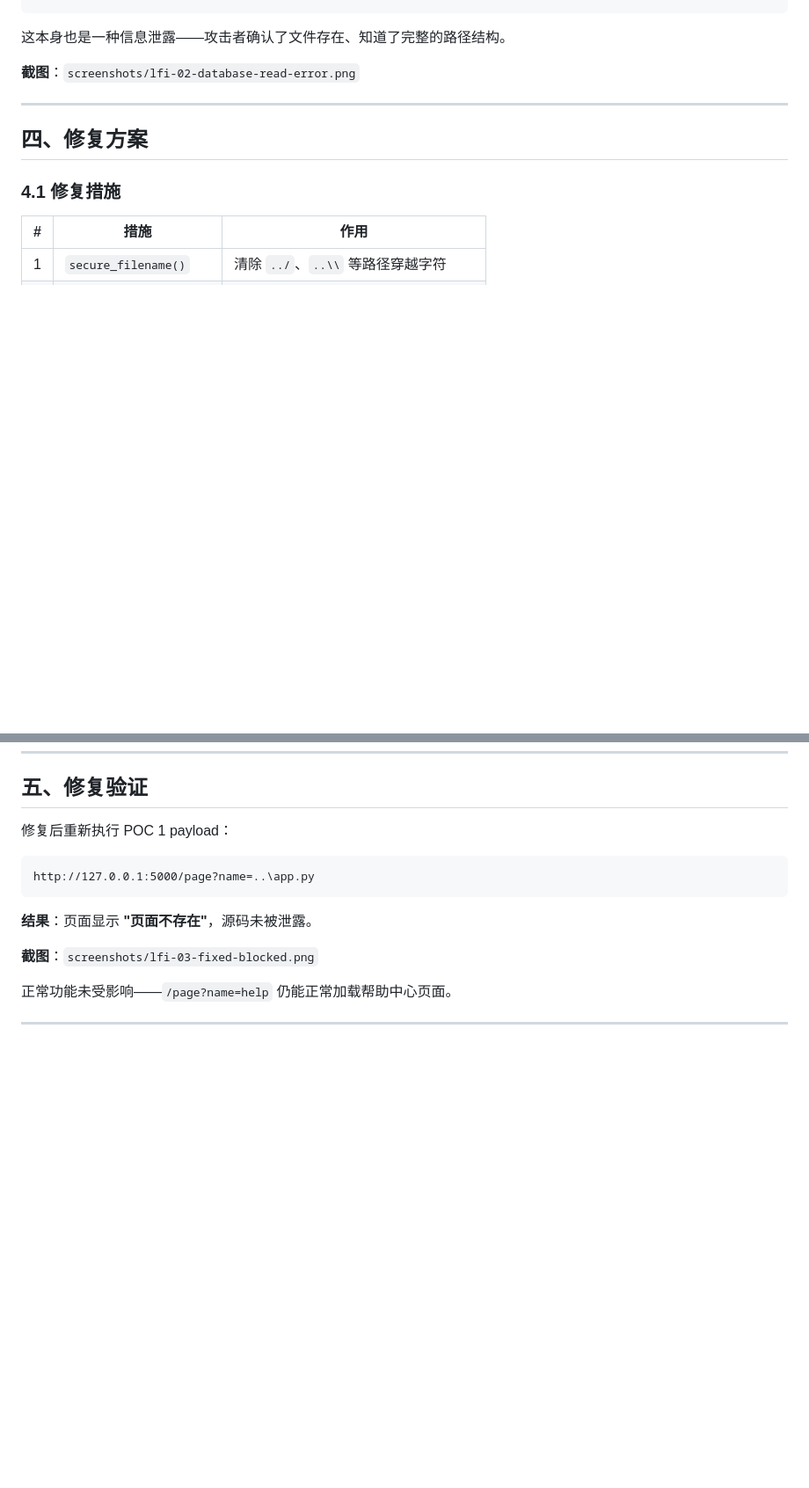
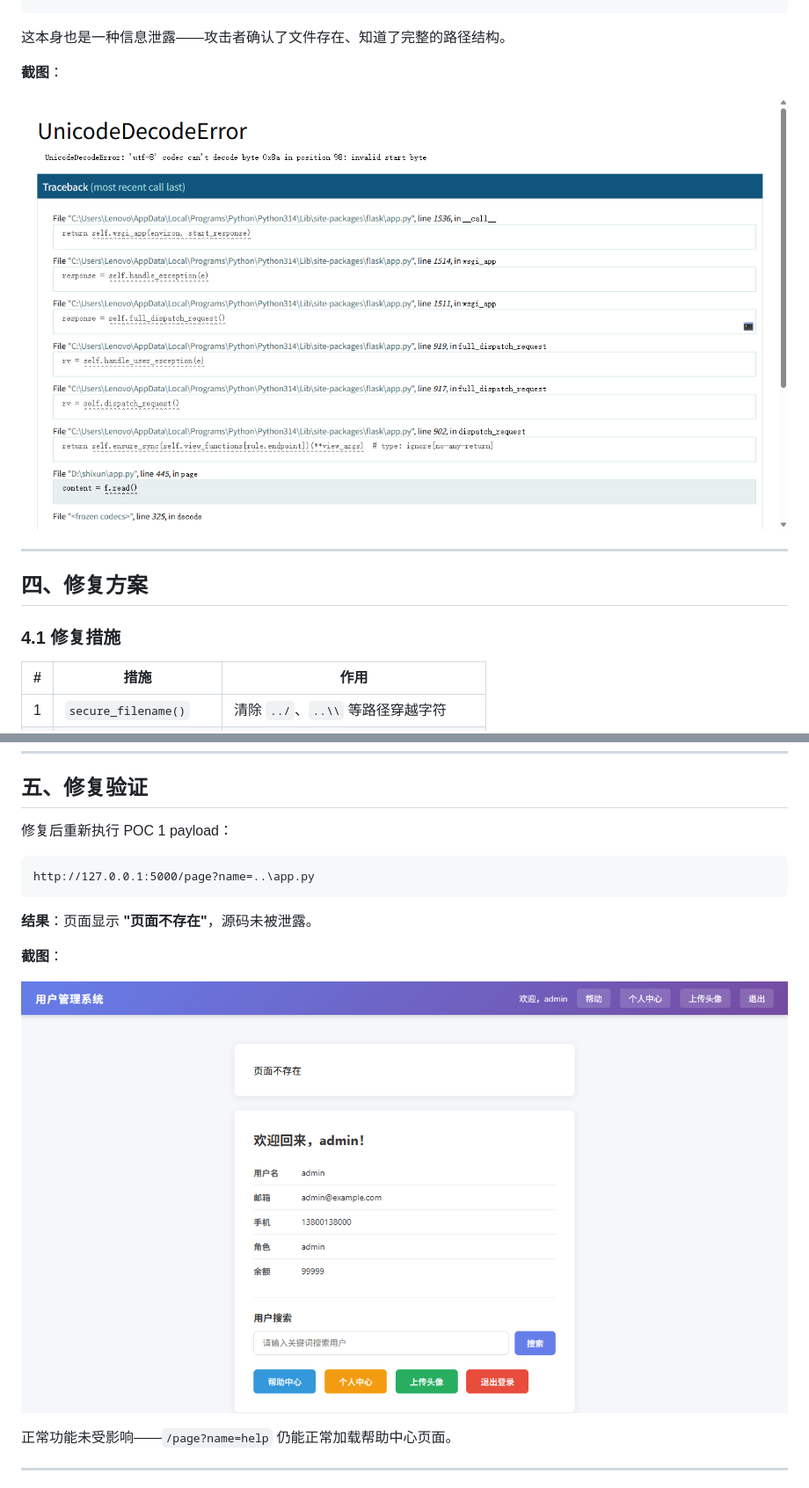
Before and after one commit to wsx138/SRC, a Markdown page: 文件包含漏洞审计利用与修复报告.md, 2 parts joined by grey strips. Shown at 88% size. Drawn GitHub-style; blank space fills up the shorter version.

Commit message:
docs: 将截图嵌入报告正文中

```diff
--- a/文件包含漏洞审计利用与修复报告.md
+++ b/文件包含漏洞审计利用与修复报告.md
@@ -116,7 +118,9 @@ File "D:\\shixun\\app.py", line ...
 
 这本身也是一种信息泄露——攻击者确认了文件存在、知道了完整的路径结构。
 
-**截图**：`screenshots/lfi-02-database-read-error.png`
+**截图**：
+
+![POC2 - 数据库文件读取触发 UnicodeDecodeError](screenshots/lfi-02-database-read-error.png)
 
 ---
 
@@ -189,7 +193,9 @@ http://127.0.0.1:5000/page?name=..\app.py
 
 **结果**：页面显示 **"页面不存在"**，源码未被泄露。
 
-**截图**：`screenshots/lfi-03-fixed-blocked.png`
+**截图**：
+
+![修复验证 - 路径穿越被阻止](screenshots/lfi-03-fixed-blocked.png)
 
 正常功能未受影响——`/page?name=help` 仍能正常加载帮助中心页面。
 
```
Also changed, not shown: other parts of 文件包含漏洞审计利用与修复报告.md (+3 -1 lines).
